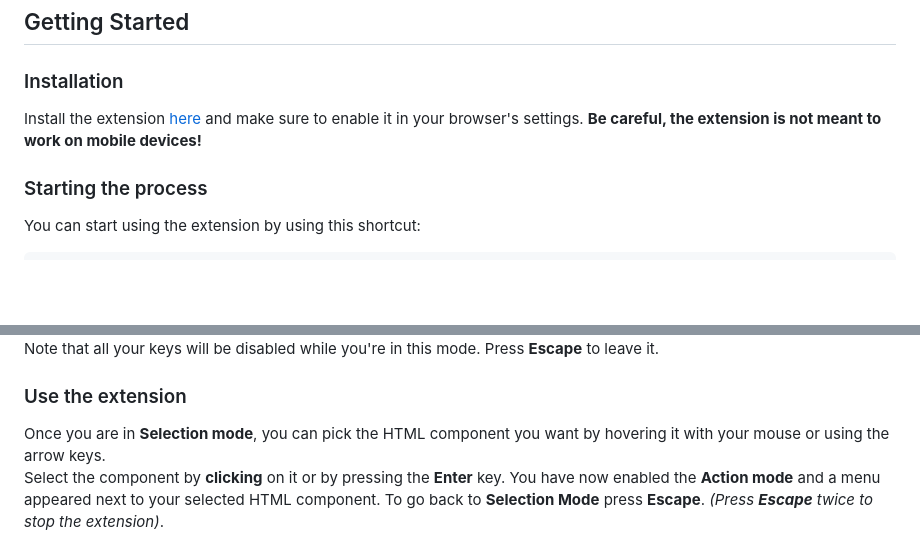
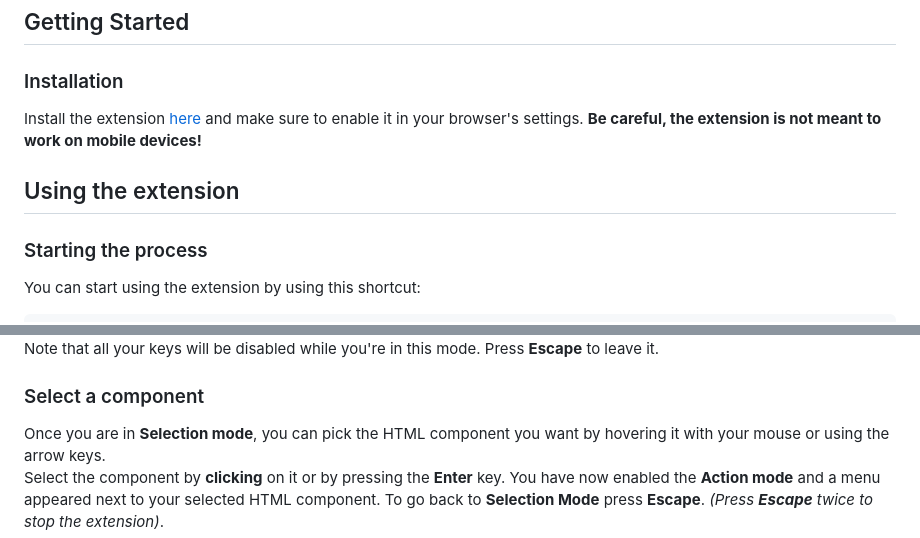
Before and after one commit to NicolasRenault/cheaty-webextension, a Markdown page: README.md, 2 parts joined by grey strips. GitHub-like rendering; blank space fills up the shorter version.

Commit message:
Fix titles

```diff
--- a/README.md
+++ b/README.md
@@ -35,6 +35,8 @@ With Cheaty you can:
 
 Install the extension [here](https://cheaty.nicolasrenault.com/#download) and make sure to enable it in your browser's settings. **Be careful, the extension is not meant to work on mobile devices!**
 
+## Using the extension
+
 ### Starting the process
 
 You can start using the extension by using this shortcut:
@@ -49,7 +51,7 @@ This will enable the **Selection mode**, change your cursor and add a border aro
 
 Note that all your keys will be disabled while you're in this mode. Press **Escape** to leave it.
 
-### Use the extension
+### Select a component
 
 Once you are in **Selection mode**, you can pick the HTML component you want by hovering it with your mouse or using the arrow keys.
 <br/>
```
